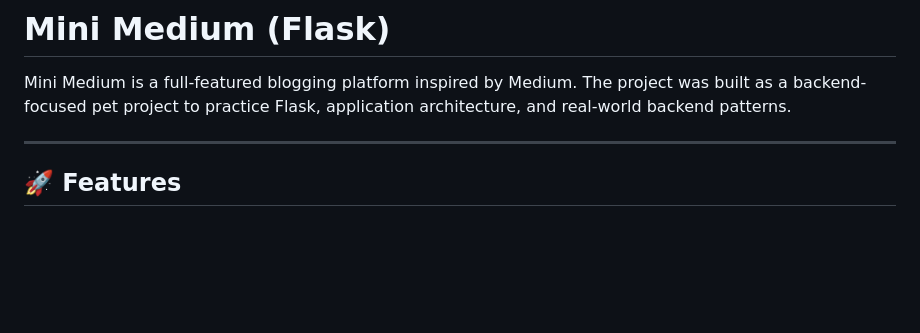
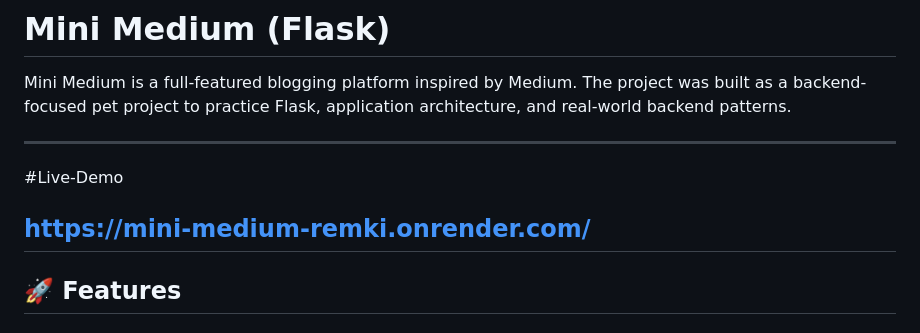
Before and after one commit to SKotyash/mini-medium, a Markdown page: README.md, the part around the change. GitHub-like rendering; blank space fills up the shorter version.

```diff
--- a/README.md
+++ b/README.md
@@ -4,6 +4,10 @@ Mini Medium is a full-featured blogging platform inspired by Medium.
 The project was built as a backend-focused pet project to practice Flask,
 application architecture, and real-world backend patterns.
 
+---
+#Live-Demo
+
+https://mini-medium-remki.onrender.com/
 ---
 
 ## 🚀 Features
```
